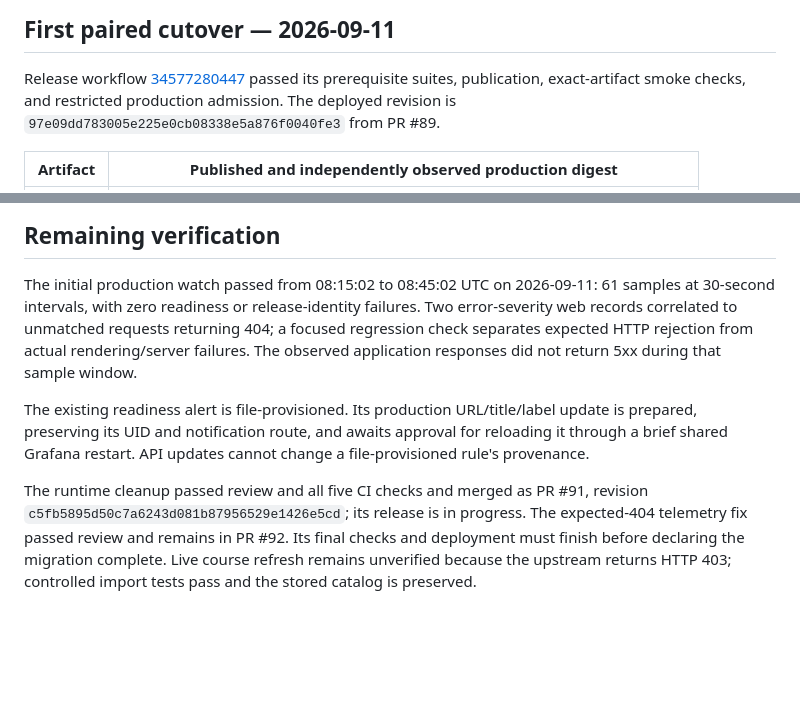
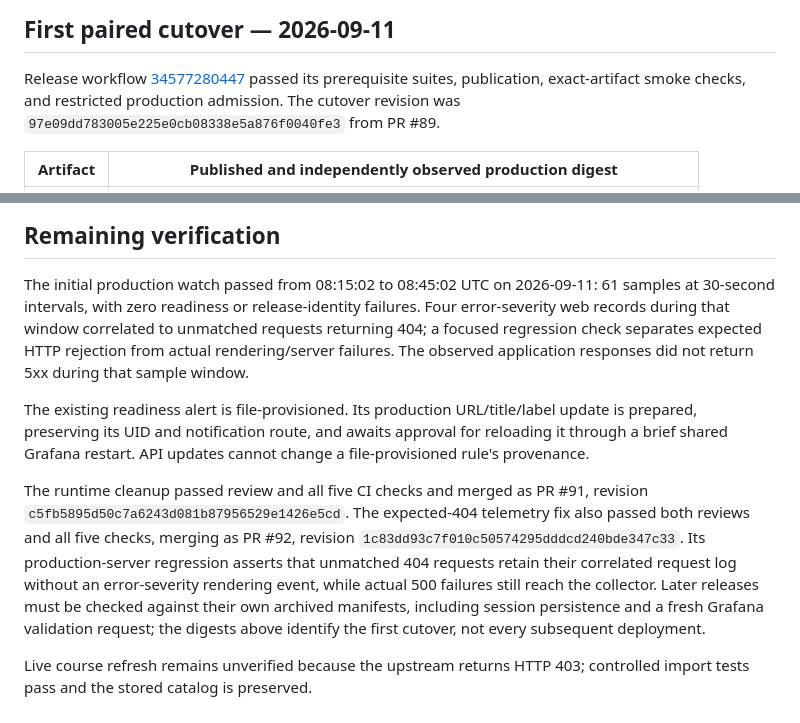
Before and after one commit to pl3lee/uwplan, a Markdown page: docs/migration-verification.md, 2 parts joined by grey strips. Rendered like a GitHub page; blank space fills up the shorter version.

Commit message:
Record merged cleanup and telemetry fix with completed watch evidence

```diff
--- a/docs/migration-verification.md
+++ b/docs/migration-verification.md
@@ -4,7 +4,7 @@
 
 Release workflow [34577280447](https://github.com/pl3lee/uwplan/actions/runs/34577280447)
 passed its prerequisite suites, publication, exact-artifact smoke checks, and
-restricted production admission. The deployed revision is
+restricted production admission. The cutover revision was
 `97e09dd783005e225e0cb08338e5a876f0040fe3` from PR #89.
 
 | Artifact | Published and independently observed production digest |
@@ -75,8 +75,8 @@ capacity benchmark.
 
 The initial production watch passed from 08:15:02 to 08:45:02 UTC on 2026-09-11:
 61 samples at 30-second intervals, with zero readiness or release-identity failures.
-Two error-severity web
-records correlated to unmatched requests returning 404; a focused regression
+Four error-severity web records during that window correlated to unmatched
+requests returning 404; a focused regression
 check separates expected HTTP rejection from actual rendering/server failures.
 The observed application responses did not return 5xx during that sample window.
 
@@ -86,9 +86,15 @@ approval for reloading it through a brief shared Grafana restart. API updates
 cannot change a file-provisioned rule's provenance.
 
 The runtime cleanup passed review and all five CI checks and merged as PR #91,
-revision `c5fb5895d50c7a6243d081b87956529e1426e5cd`; its release is in progress.
-The expected-404 telemetry fix passed review and remains in PR #92. Its final
-checks and deployment must finish before declaring the migration complete.
+revision `c5fb5895d50c7a6243d081b87956529e1426e5cd`. The expected-404 telemetry
+fix also passed both reviews and all five checks, merging as PR #92, revision
+`1c83dd93c7f010c50574295dddcd240bde347c33`. Its production-server regression
+asserts that unmatched 404 requests retain their correlated request log without
+an error-severity rendering event, while actual 500 failures still reach the
+collector. Later releases must be checked against their own archived manifests,
+including session persistence and a fresh Grafana validation request; the digests
+above identify the first cutover, not every subsequent deployment.
+
 Live course refresh remains
 unverified because the upstream returns HTTP 403; controlled import tests pass
 and the stored catalog is preserved.
```
Also changed, not shown: docs/rewrite-plan.md (+4 -3 lines).
